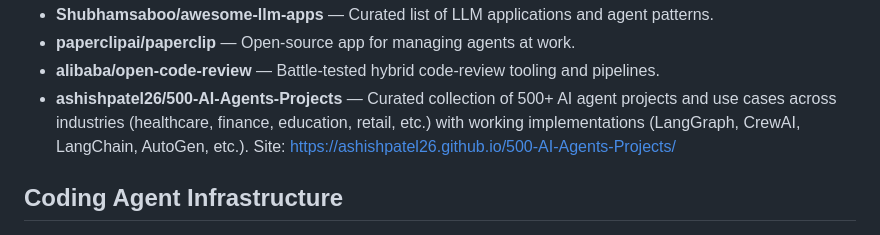
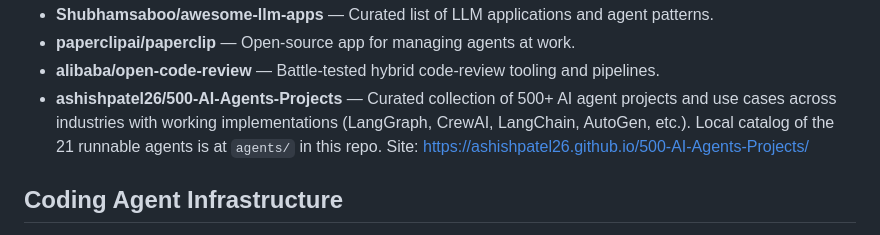
Before and after one commit to josephithomas/jit, a Markdown page: skills/SOURCES.md, the part around the change. Rendered like a GitHub page.

Commit message:
Note local agents catalog for 500-AI-Agents-Projects

```diff
--- a/skills/SOURCES.md
+++ b/skills/SOURCES.md
@@ -37,7 +37,7 @@ Caveat emptor (Grok is responsible)
 - **Shubhamsaboo/awesome-llm-apps** — Curated list of LLM applications and agent patterns.
 - **paperclipai/paperclip** — Open-source app for managing agents at work.
 - **alibaba/open-code-review** — Battle-tested hybrid code-review tooling and pipelines.
-- **ashishpatel26/500-AI-Agents-Projects** — Curated collection of 500+ AI agent projects and use cases across industries (healthcare, finance, education, retail, etc.) with working implementations (LangGraph, CrewAI, LangChain, AutoGen, etc.). Site: https://ashishpatel26.github.io/500-AI-Agents-Projects/
+- **ashishpatel26/500-AI-Agents-Projects** — Curated collection of 500+ AI agent projects and use cases across industries with working implementations (LangGraph, CrewAI, LangChain, AutoGen, etc.). Local catalog of the 21 runnable agents is at `agents/` in this repo. Site: https://ashishpatel26.github.io/500-AI-Agents-Projects/
 
 ## Coding Agent Infrastructure
 
```
